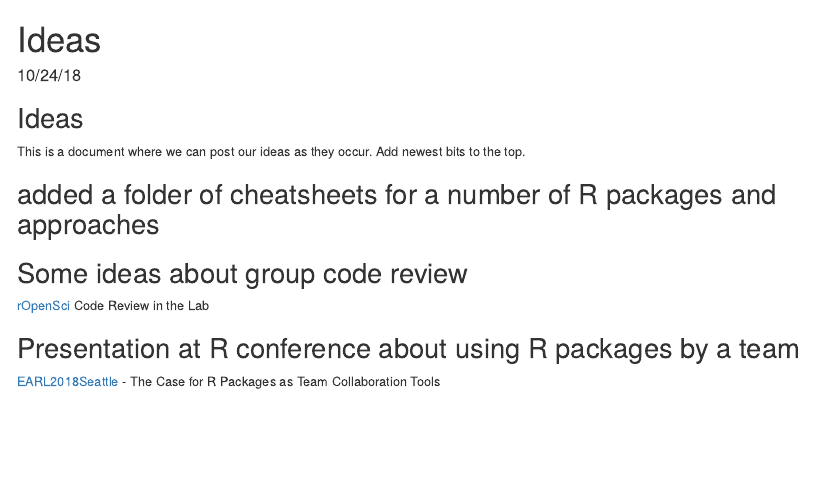
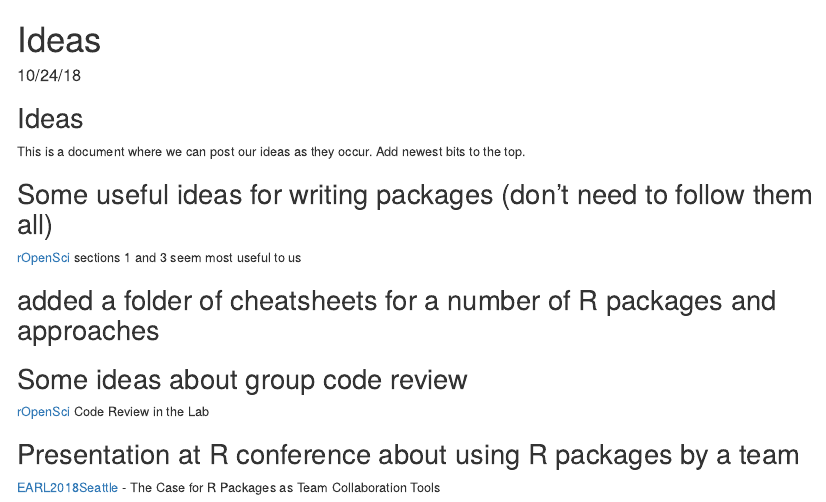
Before and after one commit to pdbsimproj/WoodsHoleSimThing, an R Markdown document (Ideas.Rmd): the page in a window 1100 px wide, from its top. Rendered offline with R 4.5, knitr and Pandoc, with nearby package versions.

Commit message:
Update Ideas.Rmd

```diff
--- a/Ideas.Rmd
+++ b/Ideas.Rmd
@@ -11,6 +11,9 @@ knitr::opts_chunk$set(echo = TRUE)
 ## Ideas
 
 This is a document where we can post our ideas as they occur. Add newest bits to the top.
+
+## Some useful ideas for writing packages (don't need to follow them all)
+[rOpenSci](https://ropensci.github.io/dev_guide/) sections 1 and 3 seem most useful to us
 
 ## added a folder of cheatsheets for a number of R packages and approaches
 
```
